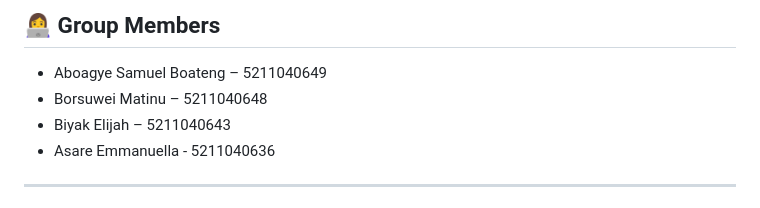
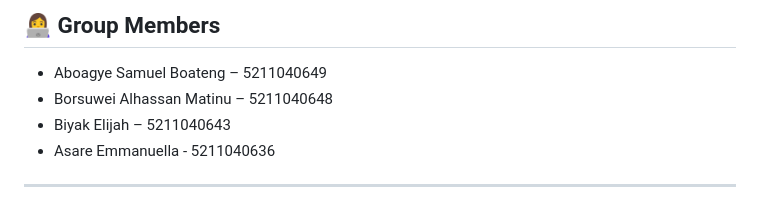
Before and after one commit to Samuelab715/HealthScan, a Markdown page: README.md, the part around the change. GitHub-like rendering.

```diff
--- a/README.md
+++ b/README.md
@@ -10,7 +10,7 @@ The system is built using **Flask (Python)** with a simple interface, a symptom
 
 ## 👩‍💻 Group Members
 - Aboagye Samuel Boateng – 5211040649
-- Borsuwei Matinu – 5211040648
+- Borsuwei Alhassan Matinu – 5211040648
 - Biyak Elijah – 5211040643
 - Asare Emmanuella - 5211040636
 
```
